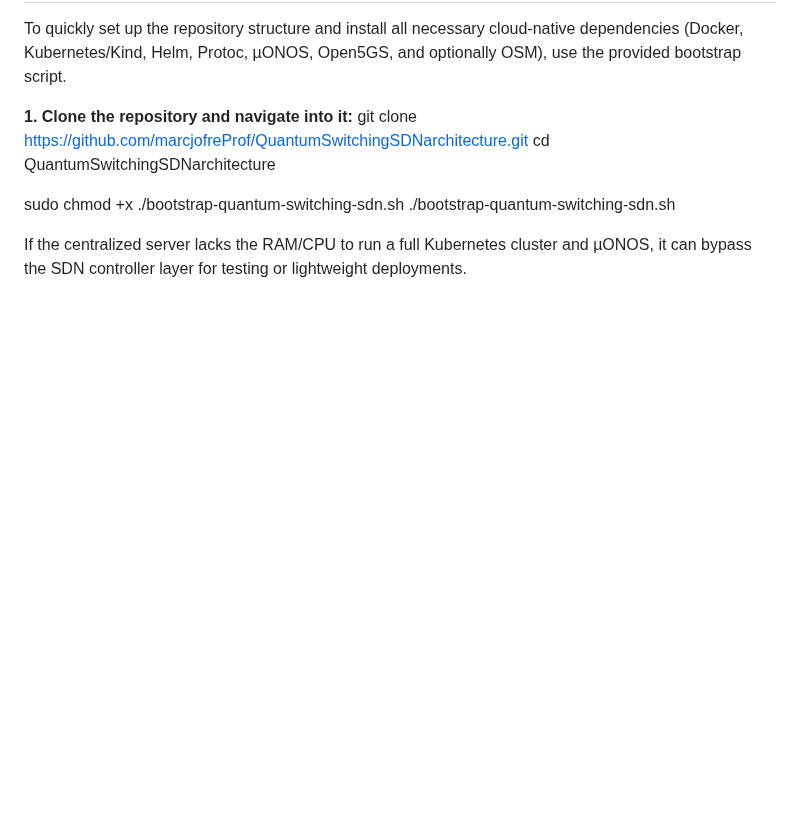
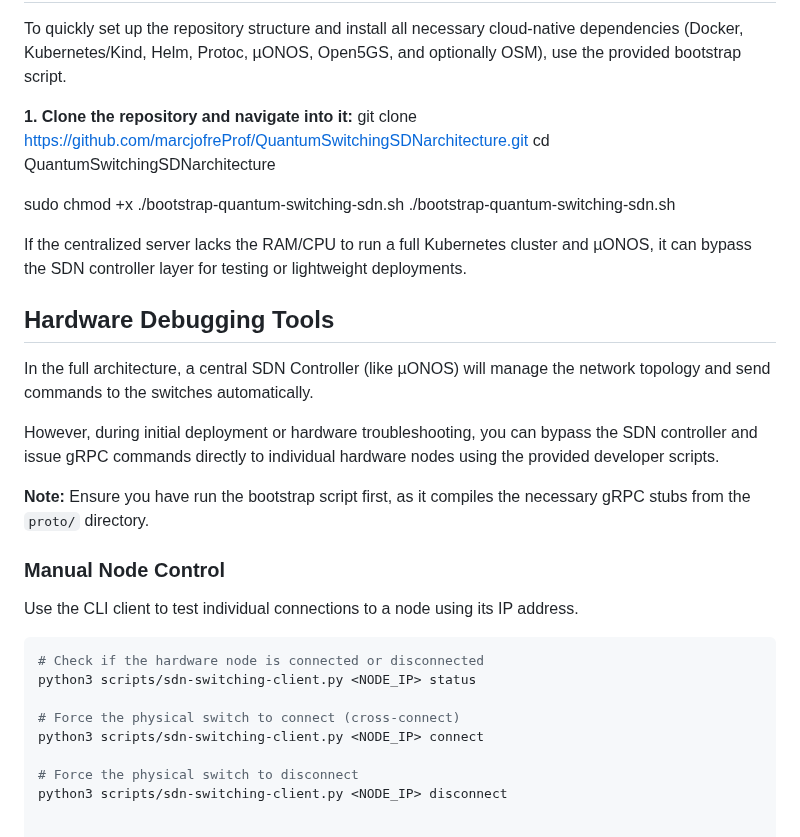
Before and after one commit to marcjofreProf/QuantumSwitchingSDNarchitecture, a Markdown page: README.md, the part around the change. Drawn GitHub-style; blank space fills up the shorter version.

Commit message:
Enhance README with hardware debugging instructions
Added section on hardware debugging tools and manual node control to README.

````diff
--- a/README.md
+++ b/README.md
@@ -47,3 +47,24 @@ sudo chmod +x ./bootstrap-quantum-switching-sdn.sh
 ./bootstrap-quantum-switching-sdn.sh
 
 If the centralized server lacks the RAM/CPU to run a full Kubernetes cluster and µONOS, it can bypass the SDN controller layer for testing or lightweight deployments.
+
+## Hardware Debugging Tools
+
+In the full architecture, a central SDN Controller (like µONOS) will manage the network topology and send commands to the switches automatically.
+
+However, during initial deployment or hardware troubleshooting, you can bypass the SDN controller and issue gRPC commands directly to individual hardware nodes using the provided developer scripts.
+
+**Note:** Ensure you have run the bootstrap script first, as it compiles the necessary gRPC stubs from the `proto/` directory.
+
+### Manual Node Control
+Use the CLI client to test individual connections to a node using its IP address.
+
+```bash
+# Check if the hardware node is connected or disconnected
+python3 scripts/sdn-switching-client.py <NODE_IP> status
+
+# Force the physical switch to connect (cross-connect)
+python3 scripts/sdn-switching-client.py <NODE_IP> connect
+
+# Force the physical switch to disconnect
+python3 scripts/sdn-switching-client.py <NODE_IP> disconnect
````
